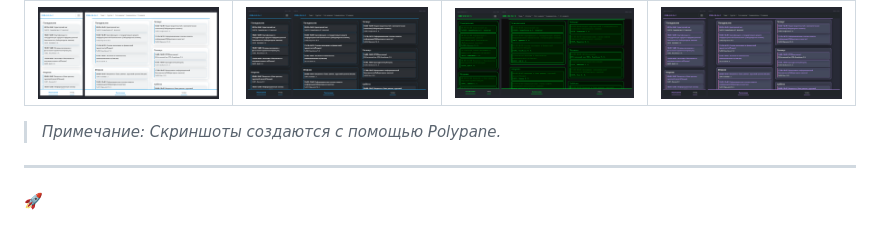
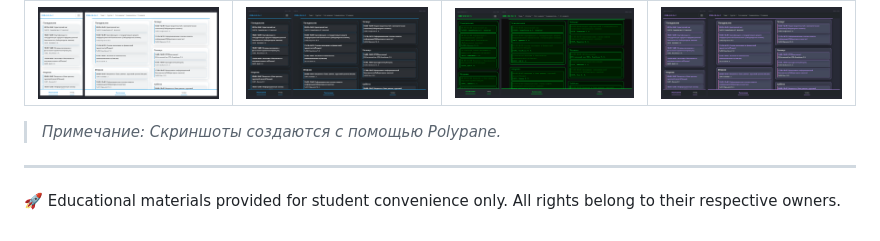
Before and after one commit to wopzy/univer-kstu, a Markdown page: README.md, the part around the change. Rendered like a GitHub page.

Commit message:
Update README with educational materials note
Added note about educational materials and ownership.

```diff
--- a/README.md
+++ b/README.md
@@ -49,5 +49,4 @@
 > *Примечание: Скриншоты создаются с помощью Polypane.*
 
 ---
-
-🚀
+🚀 Educational materials provided for student convenience only. All rights belong to their respective owners.
```
